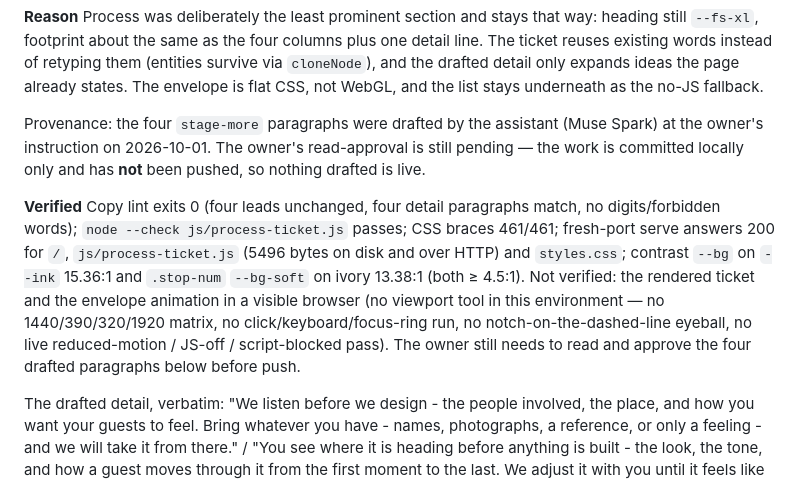
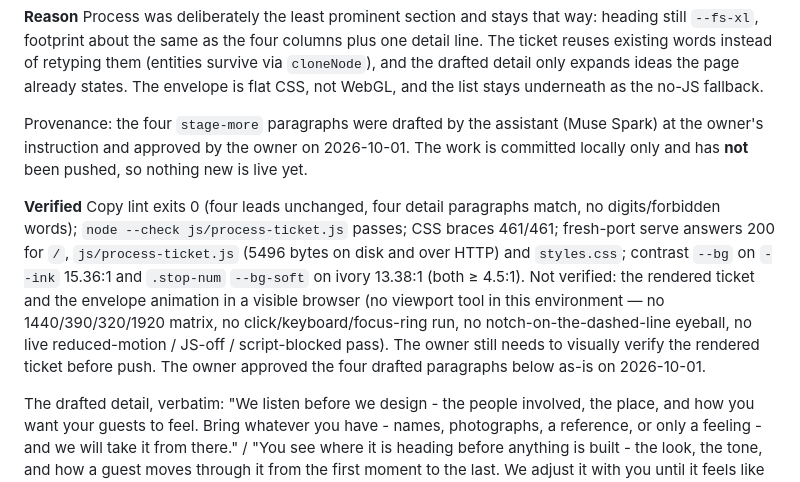
Before and after one commit to JerishJerry/thaara-website, a Markdown page: THAARA_CHANGELOG.md, the part around the change. Rendered like a GitHub page.

```diff
--- a/THAARA_CHANGELOG.md
+++ b/THAARA_CHANGELOG.md
@@ -52,8 +52,8 @@ ideas the page already states. The envelope is flat CSS, not WebGL, and the list
 as the no-JS fallback.
 
 Provenance: the four `stage-more` paragraphs were drafted by the assistant (Muse Spark) at the
-owner's instruction on 2026-10-01. The owner's read-approval is still pending — the work is
-committed locally only and has **not** been pushed, so nothing drafted is live.
+owner's instruction and approved by the owner on 2026-10-01. The work is committed locally only
+and has **not** been pushed, so nothing new is live yet.
 
 **Verified**
 Copy lint exits 0 (four leads unchanged, four detail paragraphs match, no digits/forbidden words);
@@ -63,7 +63,8 @@ on `--ink` 15.36:1 and `.stop-num` `--bg-soft` on ivory 13.38:1 (both ≥ 4.5:1)
 Not verified: the rendered ticket and the envelope animation in a visible browser (no viewport
 tool in this environment — no 1440/390/320/1920 matrix, no click/keyboard/focus-ring run, no
 notch-on-the-dashed-line eyeball, no live reduced-motion / JS-off / script-blocked pass). The
-owner still needs to read and approve the four drafted paragraphs below before push.
+owner still needs to visually verify the rendered ticket before push. The owner approved the
+four drafted paragraphs below as-is on 2026-10-01.
 
 The drafted detail, verbatim: "We listen before we design - the people involved, the place, and
 how you want your guests to feel. Bring whatever you have - names, photographs, a reference, or
```
Also changed, not shown: CLAUDE.md (+3 -3 lines).
